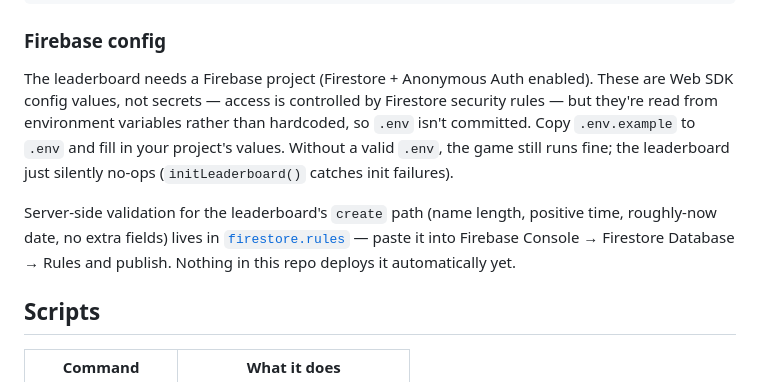
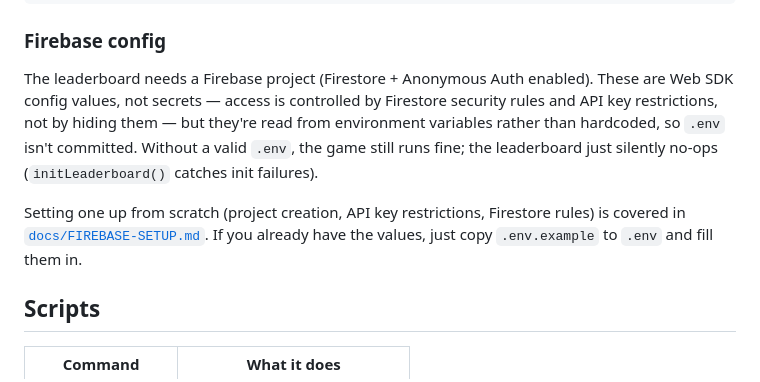
Before and after one commit to thatguynikita/condensed-milk-quest, a Markdown page: README.md, the part around the change. Drawn GitHub-style.

```diff
--- a/README.md
+++ b/README.md
@@ -70,17 +70,16 @@ npm run dev
 
 The leaderboard needs a Firebase project (Firestore + Anonymous Auth
 enabled). These are Web SDK config values, not secrets — access is
-controlled by Firestore security rules — but they're read from environment
-variables rather than hardcoded, so `.env` isn't committed. Copy
-`.env.example` to `.env` and fill in your project's values. Without a valid
-`.env`, the game still runs fine; the leaderboard just silently no-ops
-(`initLeaderboard()` catches init failures).
+controlled by Firestore security rules and API key restrictions, not by
+hiding them — but they're read from environment variables rather than
+hardcoded, so `.env` isn't committed. Without a valid `.env`, the game still
+runs fine; the leaderboard just silently no-ops (`initLeaderboard()`
+catches init failures).
 
-Server-side validation for the leaderboard's `create` path (name length,
-positive time, roughly-now date, no extra fields) lives in
-[`firestore.rules`](firestore.rules) — paste it into Firebase Console →
-Firestore Database → Rules and publish. Nothing in this repo deploys it
-automatically yet.
+Setting one up from scratch (project creation, API key restrictions,
+Firestore rules) is covered in
+[`docs/FIREBASE-SETUP.md`](docs/FIREBASE-SETUP.md). If you already have the
+values, just copy `.env.example` to `.env` and fill them in.
 
 ## Scripts
 
```
Also changed, not shown: docs/FIREBASE-SETUP.md (added, +95 -0 lines).
